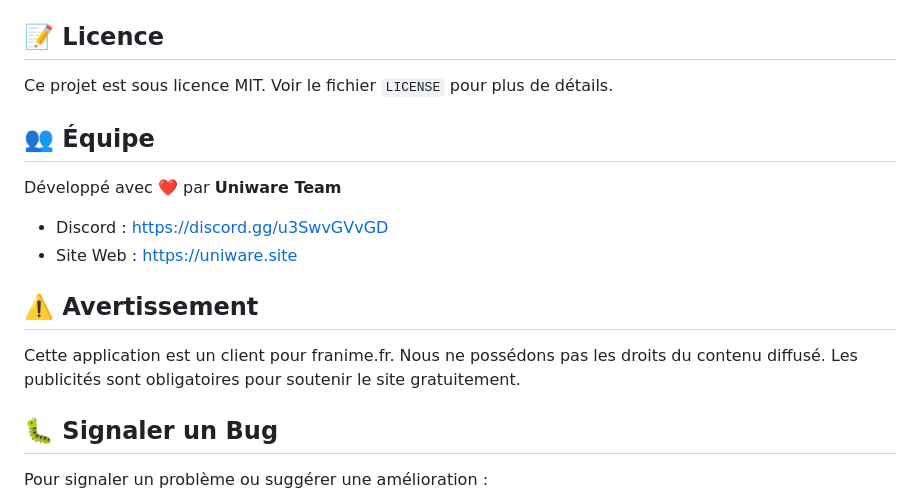
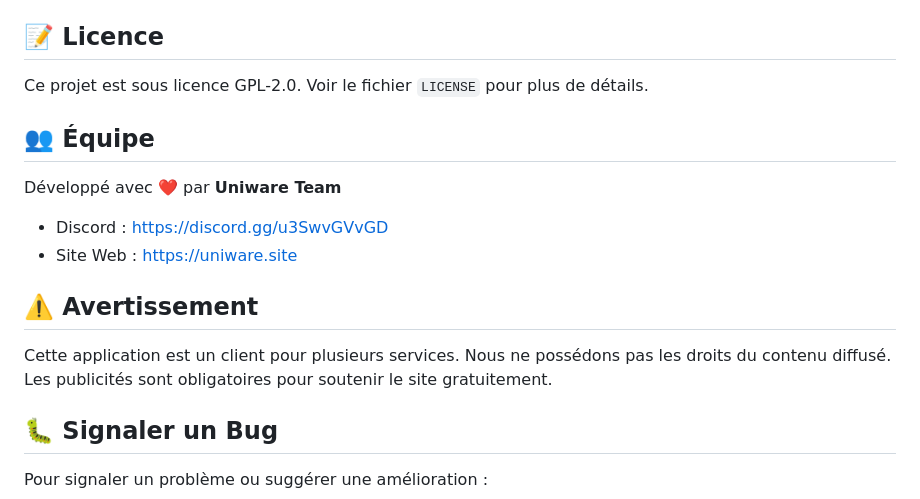
Before and after one commit to Zetsukae/streamix, a Markdown page: README.md, the part around the change. Drawn GitHub-style.

```diff
--- a/README.md
+++ b/README.md
@@ -115,7 +115,7 @@ L'application limite la navigation aux domaines suivants :
 
 ## 📝 Licence
 
-Ce projet est sous licence MIT. Voir le fichier `LICENSE` pour plus de détails.
+Ce projet est sous licence GPL-2.0. Voir le fichier `LICENSE` pour plus de détails.
 
 ## 👥 Équipe
 
@@ -126,7 +126,7 @@ Développé avec ❤️ par **Uniware Team**
 
 ## ⚠️ Avertissement
 
-Cette application est un client pour franime.fr. Nous ne possédons pas les droits du contenu diffusé. Les publicités sont obligatoires pour soutenir le site gratuitement.
+Cette application est un client pour plusieurs services. Nous ne possédons pas les droits du contenu diffusé. Les publicités sont obligatoires pour soutenir le site gratuitement.
 
 ## 🐛 Signaler un Bug
 
```
